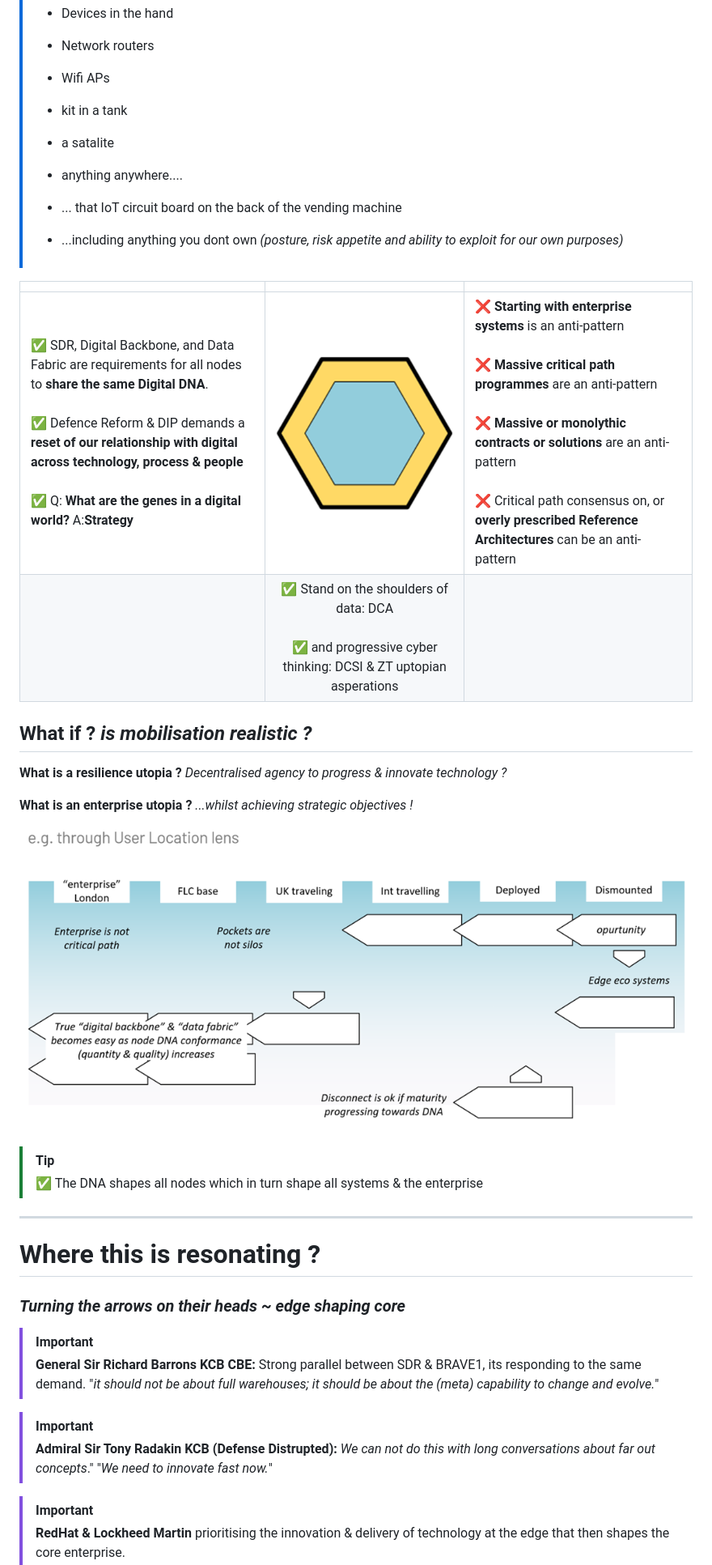
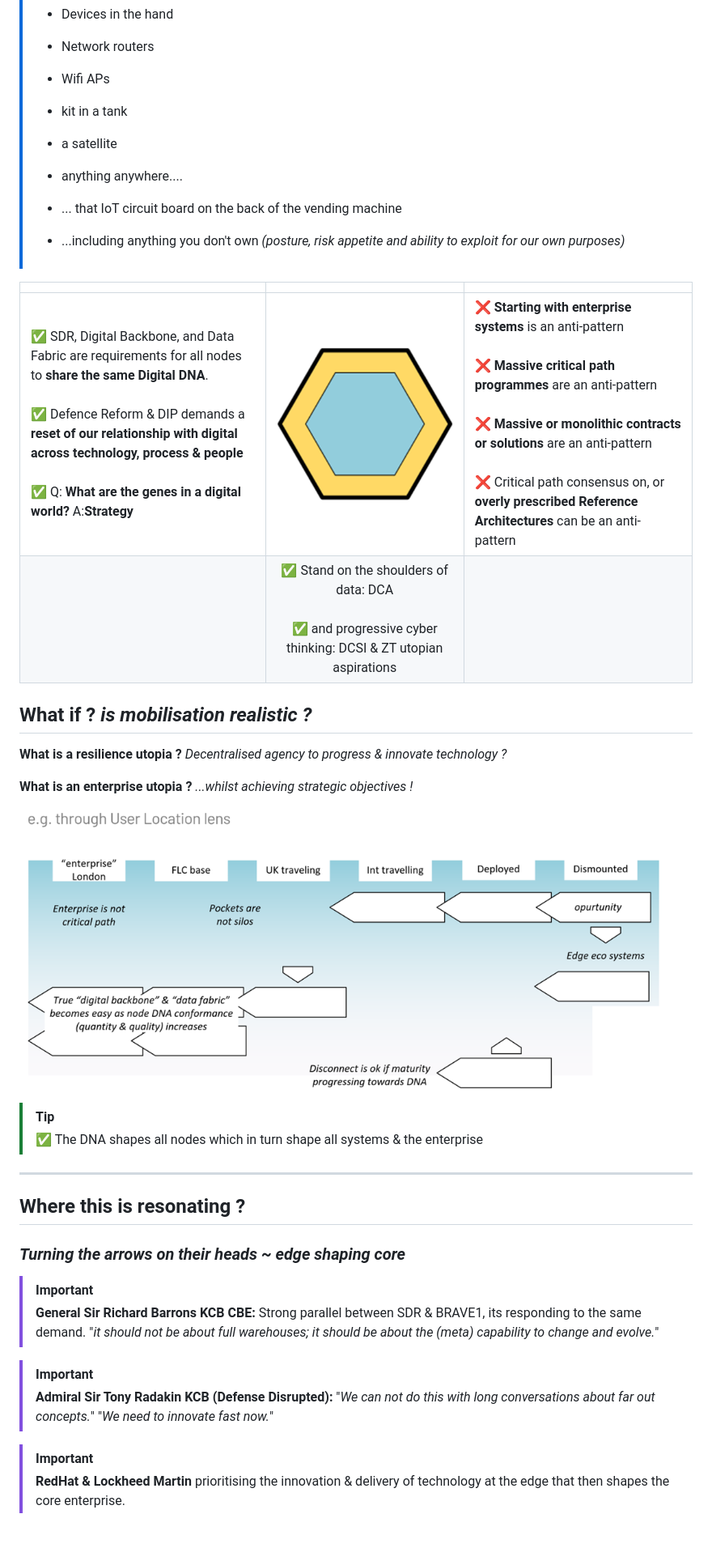
Before and after one commit to baddogdown/knowledge, a Markdown page: disruptive/biologically-digital-an-introduction-to-dna.md, the part around one of its changes. Shown at 81% size. GitHub-like rendering; blank space fills up the shorter version.

```diff
--- a/disruptive/biologically-digital-an-introduction-to-dna.md
+++ b/disruptive/biologically-digital-an-introduction-to-dna.md
@@ -94,17 +95,17 @@ Painting a picture of a possible **composable logical** technical blueprint(?) w
 > - Network routers
 > - Wifi APs
 > - kit in a tank
-> - a satalite
+> - a satellite
 > - anything anywhere....
 >
 > - ... that IoT circuit board on the back of the vending machine
 >
-> - ...including anything you dont own *(posture, risk appetite and ability to exploit for our own purposes)*
+> - ...including anything you don't own *(posture, risk appetite and ability to exploit for our own purposes)*
 
 |  |  |  |
 | :--- | :---: | :--- |
-| ✅ SDR, Digital Backbone, and Data Fabric are requirements for all nodes to **share the same Digital DNA**. <br/><br/>✅ Defence Reform & DIP demands a **reset of our relationship with digital across technology, process & people**<br/><br/>✅ Q: **What are the genes in a digital world?**  A:**Strategy** | <img src="./media/dna-a-node.png" alt="Digital Node" width="600"/> | ❌ **Starting with enterprise systems** is an anti-pattern<br/><br/>❌ **Massive critical path programmes** are an anti-pattern<br/><br/>❌ **Massive or monolythic contracts or solutions** are an anti-pattern <br/><br/>❌ Critical path consensus on, or **overly prescribed Reference Architectures** can be an anti-pattern |
-| | ✅ Stand on the shoulders of data: DCA <br/><br/> ✅ and progressive cyber thinking: DCSI & ZT uptopian asperations | |
+| ✅ SDR, Digital Backbone, and Data Fabric are requirements for all nodes to **share the same Digital DNA**. <br/><br/>✅ Defence Reform & DIP demands a **reset of our relationship with digital across technology, process & people**<br/><br/>✅ Q: **What are the genes in a digital world?**  A:**Strategy** | <img src="./media/dna-a-node.png" alt="Digital Node" width="600"/> | ❌ **Starting with enterprise systems** is an anti-pattern<br/><br/>❌ **Massive critical path programmes** are an anti-pattern<br/><br/>❌ **Massive or monolithic contracts or solutions** are an anti-pattern <br/><br/>❌ Critical path consensus on, or **overly prescribed Reference Architectures** can be an anti-pattern |
+| | ✅ Stand on the shoulders of data: DCA <br/><br/> ✅ and progressive cyber thinking: DCSI & ZT utopian aspirations | |
 
 ## What if ? *is mobilisation realistic ?*
 
@@ -112,13 +113,15 @@ Painting a picture of a possible **composable logical** technical blueprint(?) w
 
 **What is an enterprise utopia ?**  *...whilst achieving strategic objectives !*
 
-![Enterprise shaped by FLCs](./media/dna-enterprise-shaed-by-flcs.png)
+<img src="./media/dna-enterprise-shaed-by-flcs.png" alt="Enterprise shaped by FLCs" width="800"/>
+
+
 > [!TIP]
 > ✅ The DNA shapes all nodes which in turn shape all systems & the enterprise
 
 ---
 
-# Where this is resonating ?
+## Where this is resonating ?
 
 ### *Turning the arrows on their heads ~ edge shaping core*
 
@@ -127,8 +130,8 @@ Painting a picture of a possible **composable logical** technical blueprint(?) w
 > Strong parallel between SDR & BRAVE1,  its responding to the same demand.    "*it should not be about full warehouses;  it should be about the (meta) capability to change and evolve.*"
 
 > [!IMPORTANT]
-> **Admiral Sir Tony Radakin KCB (Defense Distrupted):**
-> *We can not do this with long conversations about far out concepts*."
+> **Admiral Sir Tony Radakin KCB (Defense Disrupted):**
+> "*We can not do this with long conversations about far out concepts.*"
 > "*We need to innovate fast now.*"
 
 > [!IMPORTANT]
```
Also changed, not shown: other parts of disruptive/biologically-digital-an-introduction-to-dna.md (+14 -13 lines), disruptive/media/dna-composable-genes-dna-nodes.png, disruptive/media/dna-starting-with-the-smallest-things.png.
